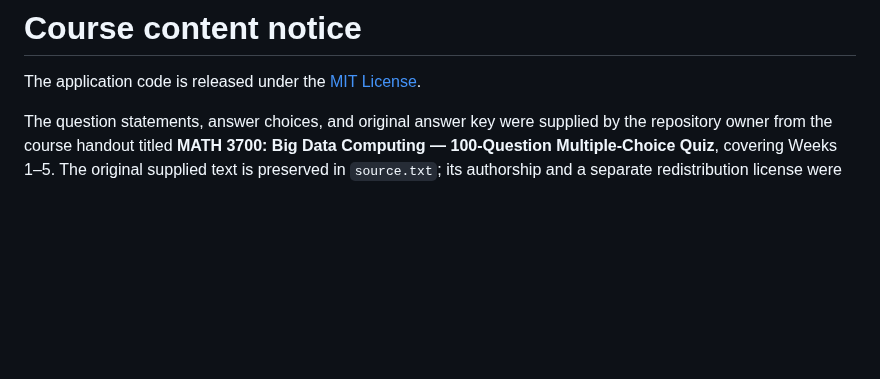
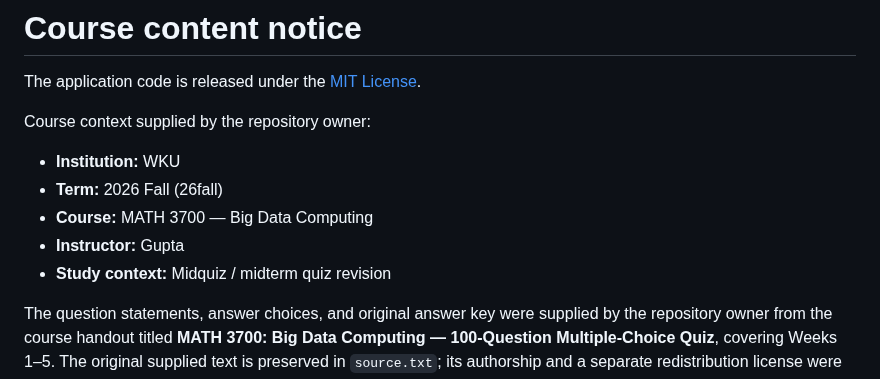
Before and after one commit to wangzeyu2006729-beep/WKU-MATH3700-26Fall, a Markdown page: CONTENT_NOTICE.md, the part around the change. GitHub-like rendering; blank space fills up the shorter version.

```diff
--- a/CONTENT_NOTICE.md
+++ b/CONTENT_NOTICE.md
@@ -1,6 +1,14 @@
 # Course content notice
 
 The application code is released under the [MIT License](LICENSE).
+
+Course context supplied by the repository owner:
+
+- **Institution:** WKU
+- **Term:** 2026 Fall (26fall)
+- **Course:** MATH 3700 — Big Data Computing
+- **Instructor:** Gupta
+- **Study context:** Midquiz / midterm quiz revision
 
 The question statements, answer choices, and original answer key were supplied
 by the repository owner from the course handout titled **MATH 3700: Big Data
```
Also changed, not shown: README.md (+11 -2 lines), docs/preview.png, 2 other files.
